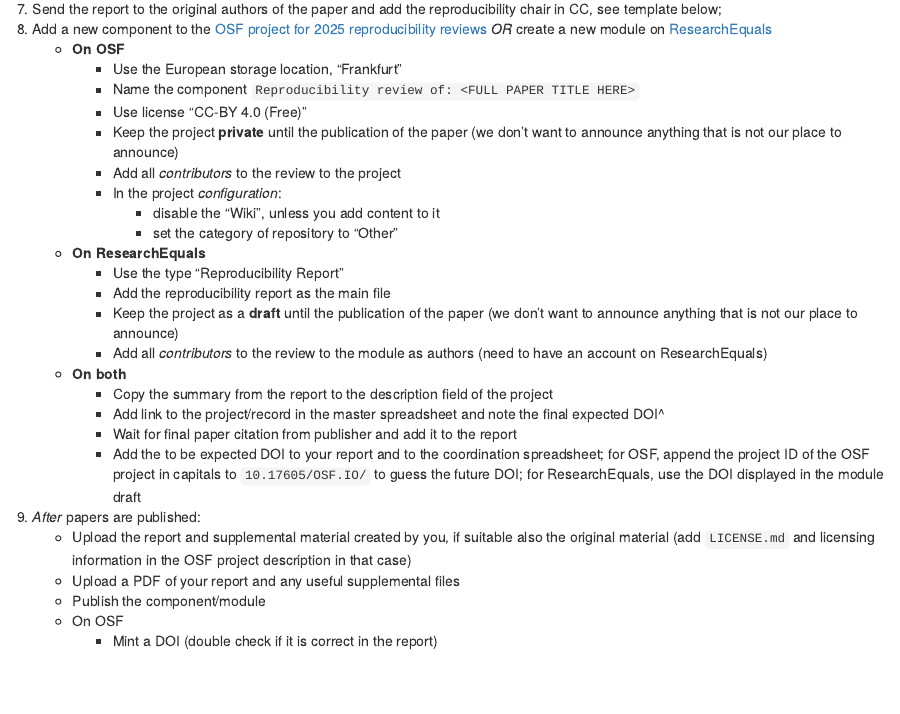
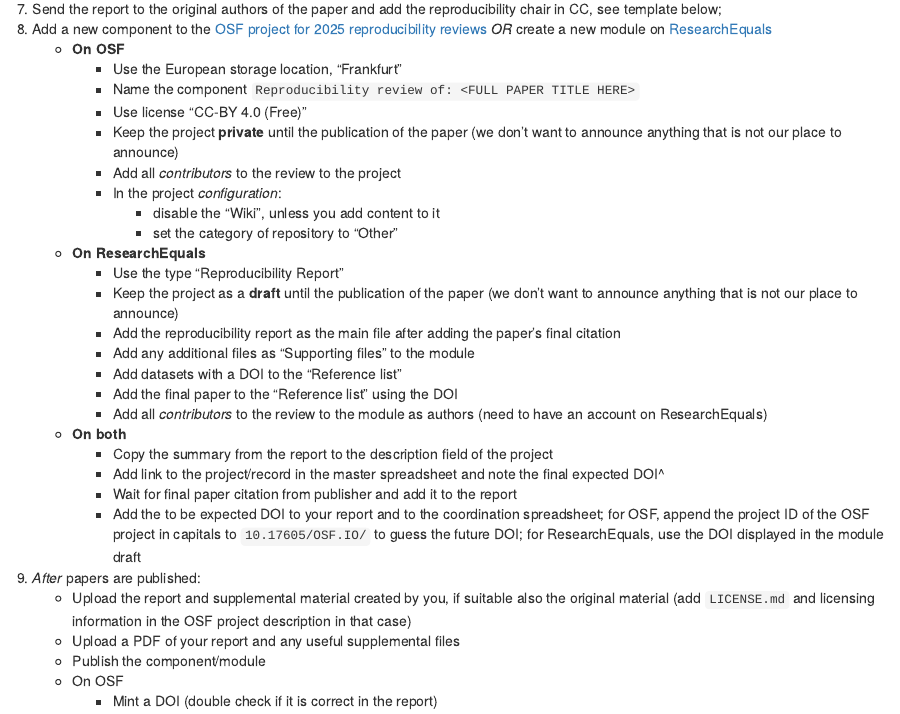
Before and after one commit to reproducible-agile/reviews-2025, an R Markdown document (agile-reproducibility-reviews.Rmd): the page in a window 1100 px wide, from 6620 px down. Rendered offline with R 4.5, knitr and Pandoc, with nearby package versions; some code elsewhere in the file could not run offline.

Commit message:
improve steps for RE

```diff
--- a/agile-reproducibility-reviews.Rmd
+++ b/agile-reproducibility-reviews.Rmd
@@ -1018,8 +1018,11 @@ if(params$private_info) {
             - set the category of repository to "Other"
     - **On ResearchEquals**
         - Use the type "Reproducibility Report"
-        - Add the reproducibility report as the main file
         - Keep the project as a **draft** until the publication of the paper (we don't want to announce anything that is not our place to announce)
+        - Add the reproducibility report as the main file after adding the paper's final citation
+        - Add any additional files as "Supporting files" to the module
+        - Add datasets with a DOI to the "Reference list"
+        - Add the final paper to the "Reference list" using the DOI
         - Add all _contributors_ to the review to the module as authors (need to have an account on ResearchEquals)
     - **On both**
         - Copy the summary from the report to the description field of the project
```
Also changed, not shown: 1 other file.
